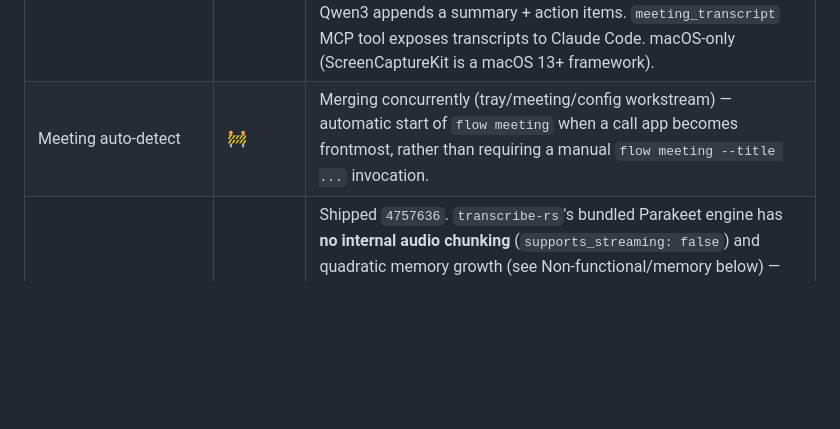
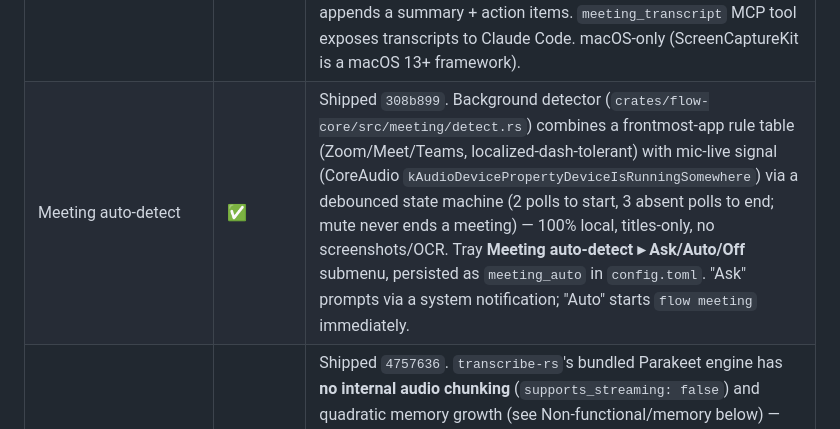
Before and after one commit to vonzelle-vzt/vzt-flow, a Markdown page: docs/PRD.md, the part around the change. GitHub-like rendering; blank space fills up the shorter version.

```diff
--- a/docs/PRD.md
+++ b/docs/PRD.md
@@ -56,7 +56,7 @@ extended (a concurrent workstream may be mid-merge)
 | CLI + daemon socket | ✅ | `flow listen/transcribe/models/doctor/status/toggle/cancel/history` plus hidden diagnostics `paste-test`/`clean-test`/`code-test`. Daemon-first (drives the desktop app's overlay) with a fully standalone fallback (no daemon required) on macOS. Unix domain socket only — see Windows gap below. |
 | MCP voice input for Claude Code | ✅ | `mcp/src/index.ts`: `listen`, `transcribe_file`, `dictation_history` tools, backed by the daemon socket when available, standalone `flow` CLI otherwise. The headline differentiator — no other dictation product exposes an MCP tool for coding agents. |
 | Meeting transcription + summary | ✅ | `flow meeting` — dual-stream capture (ScreenCaptureKit for system/participant audio + mic), both transcribed by the same local Parakeet engine, speaker-labelled Markdown transcript with an echo filter (Jaccard similarity > 0.7 on time-overlapping lines) to dedupe your own mic picking up speaker audio. On stop, local Qwen3 appends a summary + action items. `meeting_transcript` MCP tool exposes transcripts to Claude Code. macOS-only (ScreenCaptureKit is a macOS 13+ framework). |
-| Meeting auto-detect | 🚧 | Merging concurrently (tray/meeting/config workstream) — automatic start of `flow meeting` when a call app becomes frontmost, rather than requiring a manual `flow meeting --title ...` invocation. |
+| Meeting auto-detect | ✅ | Shipped `308b899`. Background detector (`crates/flow-core/src/meeting/detect.rs`) combines a frontmost-app rule table (Zoom/Meet/Teams, localized-dash-tolerant) with mic-live signal (CoreAudio `kAudioDevicePropertyDeviceIsRunningSomewhere`) via a debounced state machine (2 polls to start, 3 absent polls to end; mute never ends a meeting) — 100% local, titles-only, no screenshots/OCR. Tray **Meeting auto-detect ▸ Ask/Auto/Off** submenu, persisted as `meeting_auto` in `config.toml`. "Ask" prompts via a system notification; "Auto" starts `flow meeting` immediately. |
 | Long-audio chunking | ✅ | Shipped `4757636`. `transcribe-rs`'s bundled Parakeet engine has **no internal audio chunking** (`supports_streaming: false`) and quadratic memory growth (see Non-functional/memory below) — recordings longer than ~35s are transparently split into ~30s silence-cut chunks (`crates/flow-core/src/chunking.rs`) and transcribed sequentially, bounding peak memory to a single chunk regardless of total length. Measured on a real ~7min (438s) clip: **~32.5s wall time, RTF 0.074, ~8.9GB peak RSS**. |
 | Cross-platform builds | ✅ macOS · 🚧 Windows | CI (`build.yml`/`release.yml`) builds macOS Apple Silicon (`aarch64-apple-darwin`, primary/tested) and Intel (`x86_64-apple-darwin`, CI-built, never run on real Intel hardware — effective OS floor is macOS 13.3, not the 12.0 `tauri.conf.json` advertises). Windows x64 (`x86_64-pc-windows-msvc`) is CI-built and experimental (never run on real hardware); Windows Arm (`aarch64-pc-windows-msvc`) is attempted as an allowed-to-fail job. |
 
```
Also changed, not shown: README.md (+7 -6 lines).
